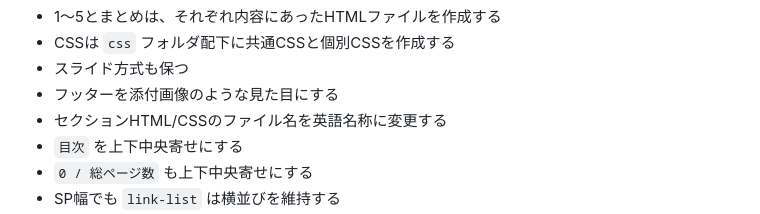
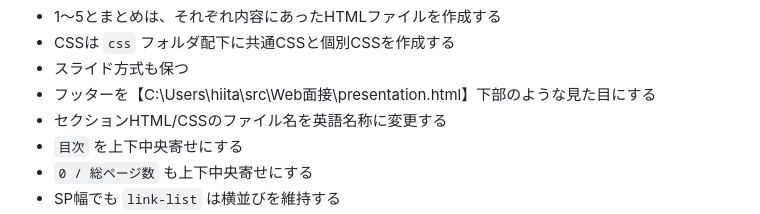
Before and after one commit to 202510-aw-yamaki/mensetsu, a Markdown page: 作業.md/index.md, the part around the change. Rendered like a GitHub page.

```diff
--- a/作業.md/index.md
+++ b/作業.md/index.md
@@ -19,7 +19,7 @@
 - 1〜5とまとめは、それぞれ内容にあったHTMLファイルを作成する
 - CSSは `css` フォルダ配下に共通CSSと個別CSSを作成する
 - スライド方式も保つ
-- フッターを添付画像のような見た目にする
+- フッターを【C:\Users\hiita\src\Web面接\presentation.html】下部のような見た目にする
 - セクションHTML/CSSのファイル名を英語名称に変更する
 - `目次` を上下中央寄せにする
 - `0 / 総ページ数` も上下中央寄せにする
```
